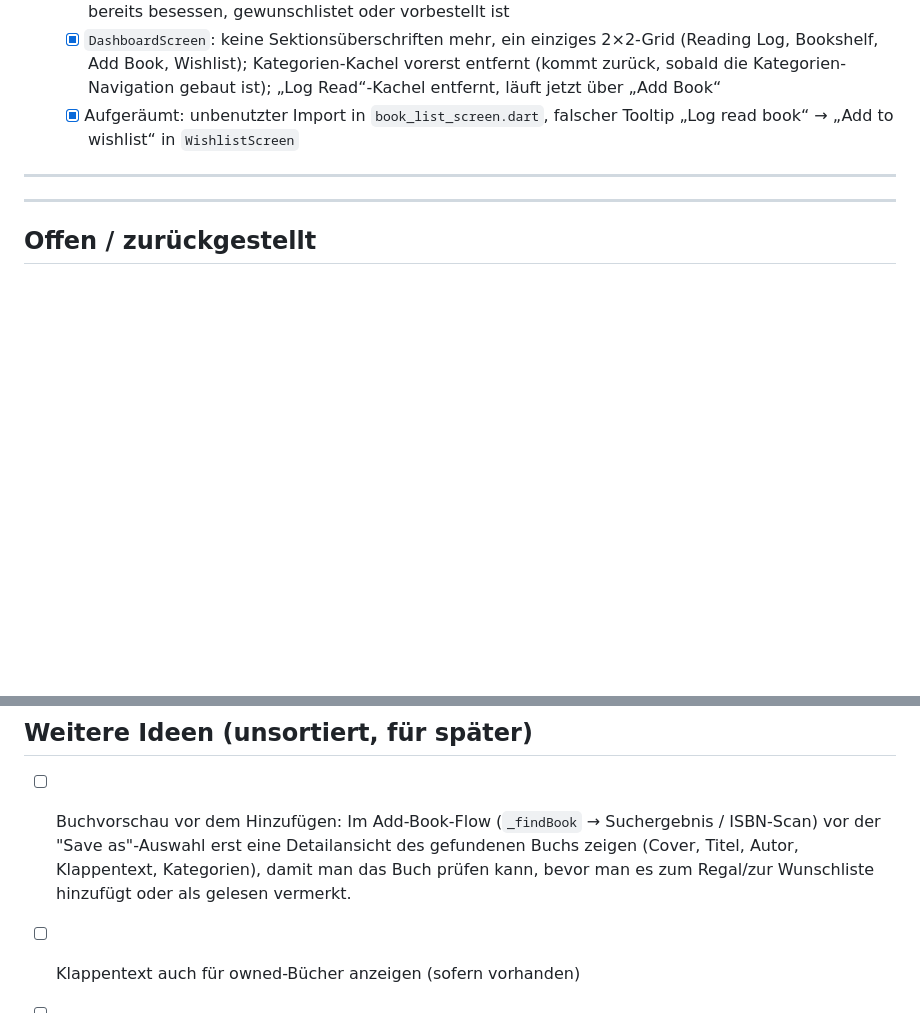
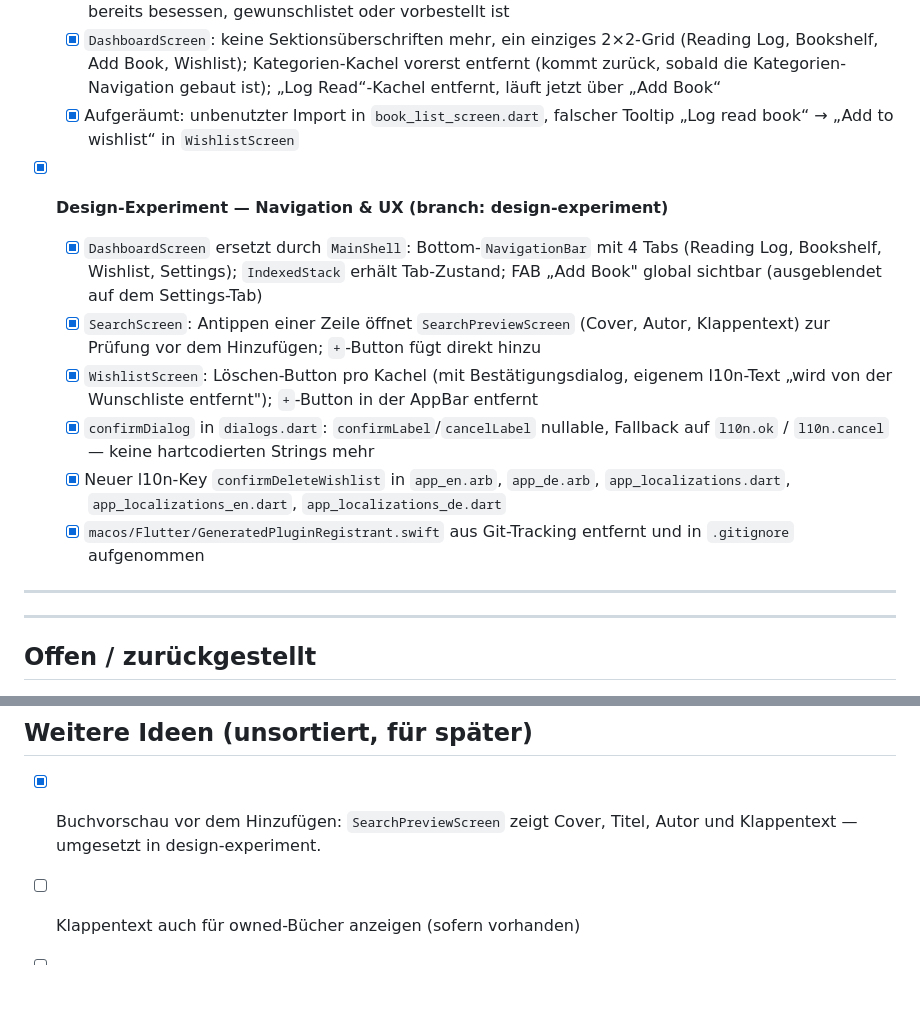
Before and after one commit to leoweigl/shelftracker, a Markdown page: ROADMAP.md, 2 parts joined by grey strips. Drawn GitHub-style; blank space fills up the shorter version.

Commit message:
update roadmap

```diff
--- a/ROADMAP.md
+++ b/ROADMAP.md
@@ -145,6 +145,21 @@ Erledigte Stages werden abgehakt, neue Ideen unten ergänzt.
   - [x] Aufgeräumt: unbenutzter Import in `book_list_screen.dart`, falscher Tooltip
     „Log read book“ → „Add to wishlist“ in `WishlistScreen`
 
+- [x] **Design-Experiment — Navigation & UX (branch: design-experiment)**
+  - [x] `DashboardScreen` ersetzt durch `MainShell`: Bottom-`NavigationBar` mit 4 Tabs
+    (Reading Log, Bookshelf, Wishlist, Settings); `IndexedStack` erhält Tab-Zustand;
+    FAB „Add Book" global sichtbar (ausgeblendet auf dem Settings-Tab)
+  - [x] `SearchScreen`: Antippen einer Zeile öffnet `SearchPreviewScreen` (Cover, Autor,
+    Klappentext) zur Prüfung vor dem Hinzufügen; `+`-Button fügt direkt hinzu
+  - [x] `WishlistScreen`: Löschen-Button pro Kachel (mit Bestätigungsdialog, eigenem
+    l10n-Text „wird von der Wunschliste entfernt"); `+`-Button in der AppBar entfernt
+  - [x] `confirmDialog` in `dialogs.dart`: `confirmLabel`/`cancelLabel` nullable,
+    Fallback auf `l10n.ok` / `l10n.cancel` — keine hartcodierten Strings mehr
+  - [x] Neuer l10n-Key `confirmDeleteWishlist` in `app_en.arb`, `app_de.arb`,
+    `app_localizations.dart`, `app_localizations_en.dart`, `app_localizations_de.dart`
+  - [x] `macos/Flutter/GeneratedPluginRegistrant.swift` aus Git-Tracking entfernt
+    und in `.gitignore` aufgenommen
+
 ---
 
 ---
@@ -217,10 +232,8 @@ Pro Band ist sichtbar, welchen Status er hat (wishlist / owned / gelesen / nicht
 ---
 
 ## Weitere Ideen (unsortiert, für später)
-- [ ] Buchvorschau vor dem Hinzufügen: Im Add-Book-Flow (`_findBook` → Suchergebnis /
-  ISBN-Scan) vor der "Save as"-Auswahl erst eine Detailansicht des gefundenen Buchs
-  zeigen (Cover, Titel, Autor, Klappentext, Kategorien), damit man das Buch prüfen kann,
-  bevor man es zum Regal/zur Wunschliste hinzufügt oder als gelesen vermerkt.
+- [x] Buchvorschau vor dem Hinzufügen: `SearchPreviewScreen` zeigt Cover, Titel, Autor
+  und Klappentext — umgesetzt in design-experiment.
 - [ ] Klappentext auch für owned-Bücher anzeigen (sofern vorhanden)
 - [ ] Filter nach Status (behalten / verkaufen) in der Bücherliste
 - [ ] Lese-Statistik (Anzahl gelesen, Durchschnittsbewertung etc.)
```
